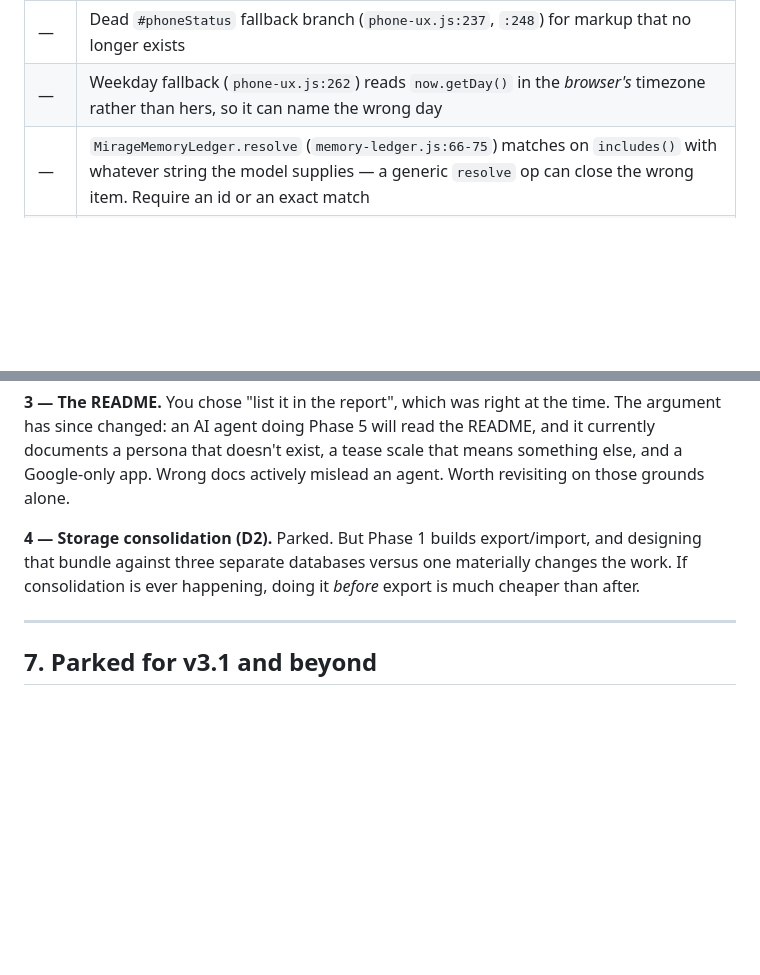
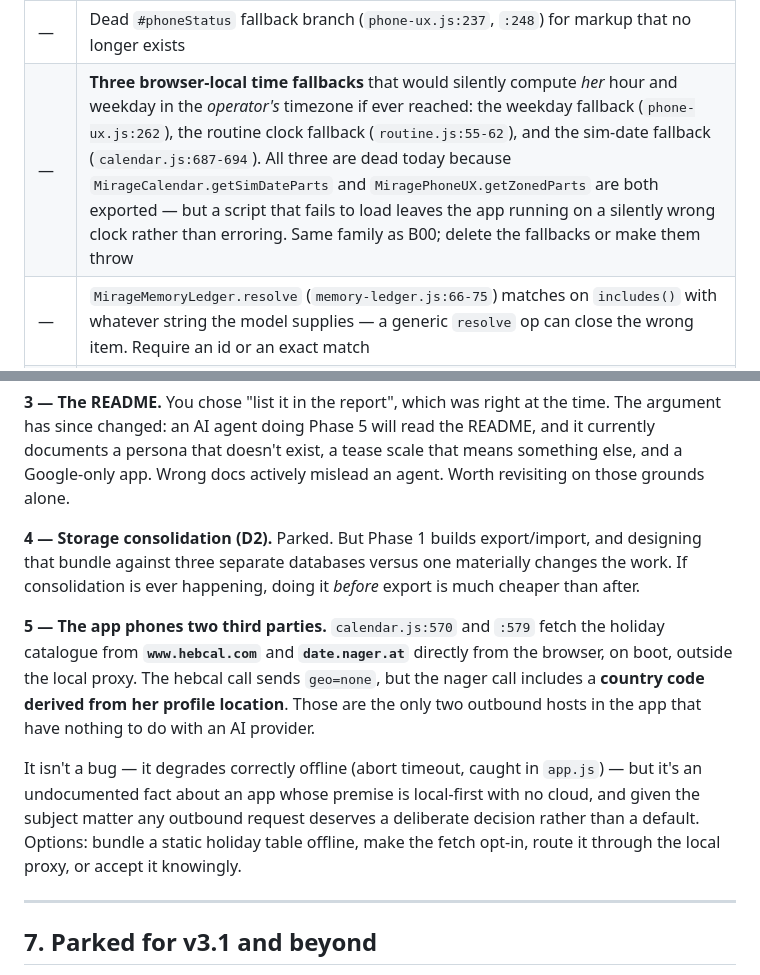
Before and after one commit to CaptainMunchies/Mirage-Engine-HTML-V2, a Markdown page: docs/V3_ROADMAP.md, 2 parts joined by grey strips. GitHub-like rendering; blank space fills up the shorter version.

Commit message:
docs: add two findings from a second review pass
Covers files the original review only read at map level.

Adds a third browser-local time fallback to the Phase 1b cleanups:
routine.js and calendar.js both fall back to getHours/getDay, which
would compute her hour and weekday in the operator's timezone. Dead
today because the zoned helpers are exported, but a script that fails to
load leaves the app running on a silently wrong clock. Same family as
B00.

Adds open decision 5: the app fetches its holiday catalogue directly
from hebcal.com and date.nager.at on boot, outside the local proxy, and
the nager call carries a country code derived from her profile location.
Not a bug and it degrades correctly offline, but it is an undocumented
outbound dependency in an app positioned as local-first.

Co-Authored-By: Claude Opus 5 <noreply@anthropic.com>
Claude-Session: https://claude.ai/code/session_01MkWCQEbcx3EnVxJjKCPsfp

```diff
--- a/docs/V3_ROADMAP.md
+++ b/docs/V3_ROADMAP.md
@@ -106,7 +106,7 @@ find and start using.
 | **I15** | Two export conventions coexist: 27 modules use `global.X =`, 9 use `window.X =` inside the same IIFE. Pick one |
 | — | `clearPhoneFeed` (`simulation.js:1587`) wipes the feed without resetting `session.presence`, so any path clearing it mid-typing leaves the header stuck on "typing…" |
 | — | Dead `#phoneStatus` fallback branch (`phone-ux.js:237`, `:248`) for markup that no longer exists |
-| — | Weekday fallback (`phone-ux.js:262`) reads `now.getDay()` in the *browser's* timezone rather than hers, so it can name the wrong day |
+| — | **Three browser-local time fallbacks** that would silently compute *her* hour and weekday in the *operator's* timezone if ever reached: the weekday fallback (`phone-ux.js:262`), the routine clock fallback (`routine.js:55-62`), and the sim-date fallback (`calendar.js:687-694`). All three are dead today because `MirageCalendar.getSimDateParts` and `MiragePhoneUX.getZonedParts` are both exported — but a script that fails to load leaves the app running on a silently wrong clock rather than erroring. Same family as B00; delete the fallbacks or make them throw |
 | — | `MirageMemoryLedger.resolve` (`memory-ledger.js:66-75`) matches on `includes()` with whatever string the model supplies — a generic `resolve` op can close the wrong item. Require an id or an exact match |
 | — | kie polling (`kie-api.js:10`, `:702`) uses a flat 2.5s interval with no backoff — up to ~120 proxied round-trips per image — and `console.log`s every poll |
 
@@ -510,6 +510,18 @@ actively mislead an agent. Worth revisiting on those grounds alone.
 bundle against three separate databases versus one materially changes the work. If consolidation is
 ever happening, doing it *before* export is much cheaper than after.
 
+**5 — The app phones two third parties.** `calendar.js:570` and `:579` fetch the holiday catalogue
+from **`www.hebcal.com`** and **`date.nager.at`** directly from the browser, on boot, outside the
+local proxy. The hebcal call sends `geo=none`, but the nager call includes a **country code derived
+from her profile location**. Those are the only two outbound hosts in the app that have nothing to do
+with an AI provider.
+
+It isn't a bug — it degrades correctly offline (abort timeout, caught in `app.js`) — but it's an
+undocumented fact about an app whose premise is local-first with no cloud, and given the subject
+matter any outbound request deserves a deliberate decision rather than a default. Options: bundle a
+static holiday table offline, make the fetch opt-in, route it through the local proxy, or accept it
+knowingly.
+
 ---
 
 ## 7. Parked for v3.1 and beyond
```
